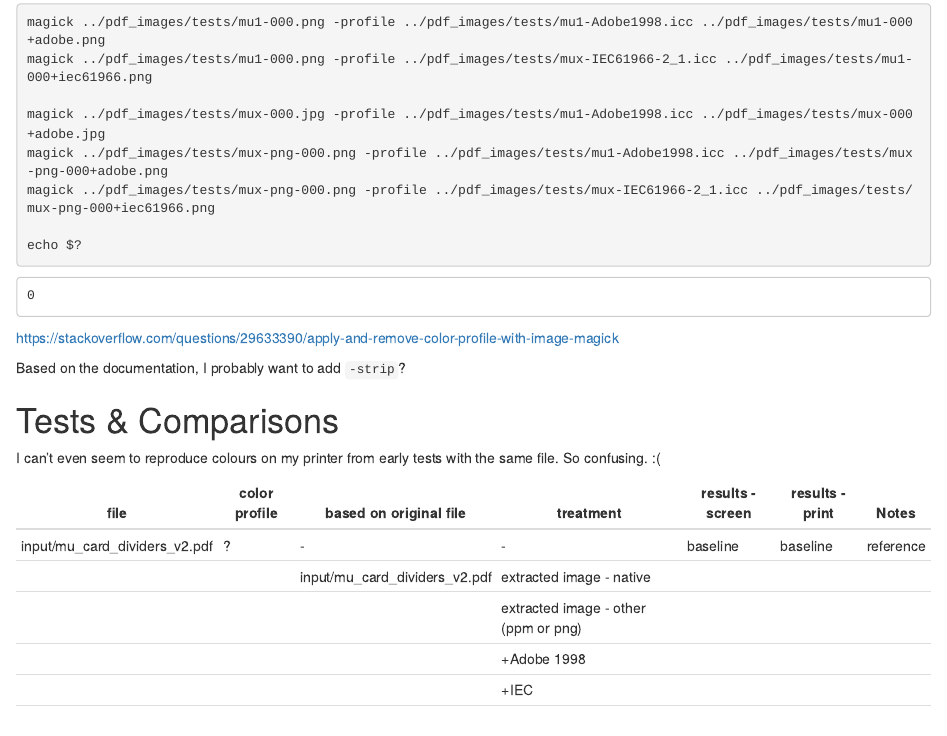
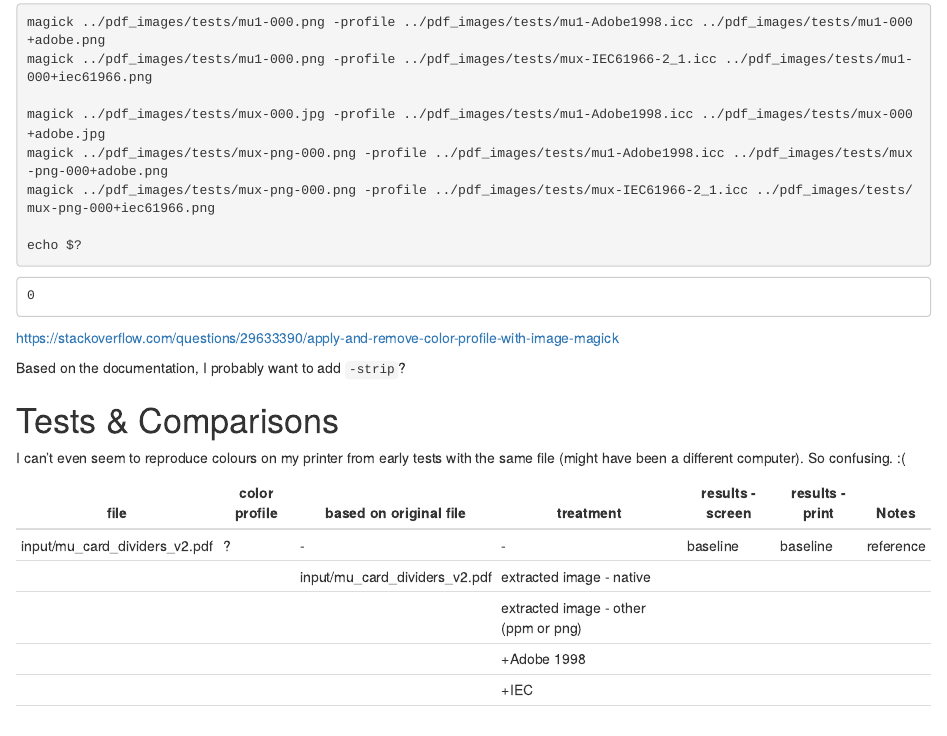
Before and after one commit to jawhiteley/mu_card_dividers_resize, an R Markdown document (archive/color_profiles_notebook.Rmd): the page in a window 1100 px wide, from 15880 px down. The pictures show the output file archive/color_profiles_notebook.nb.html that the author committed with the source, opened offline.

Commit message:
Edit notes on color profiles

```diff
--- a/archive/color_profiles_notebook.Rmd
+++ b/archive/color_profiles_notebook.Rmd
@@ -211,7 +211,7 @@ Based on the documentation, I probably want to add `-strip`?
 
 # Tests & Comparisons
 
-I can't even seem to reproduce colours on my printer from early tests with the same file. So confusing. :(
+I can't even seem to reproduce colours on my printer from early tests with the same file (might have been a different computer). So confusing. :(
 
 | file                          | color profile | based on original file        | treatment                            | results - screen | results - print | Notes     |
 |-------------------------------|---------------|-------------------------------|--------------------------------------|------------------|-----------------|-----------|
```
Also changed, not shown: archive/color_profiles_notebook.nb.html.
